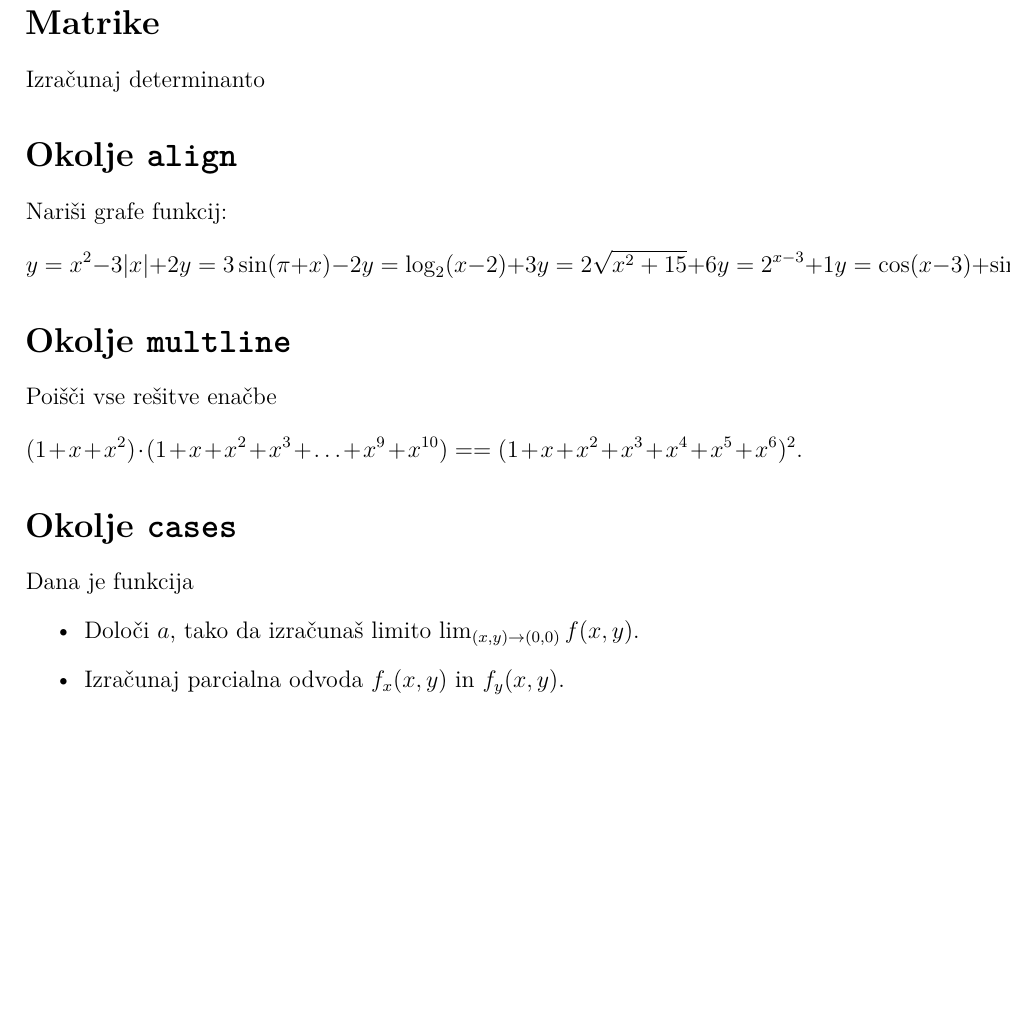
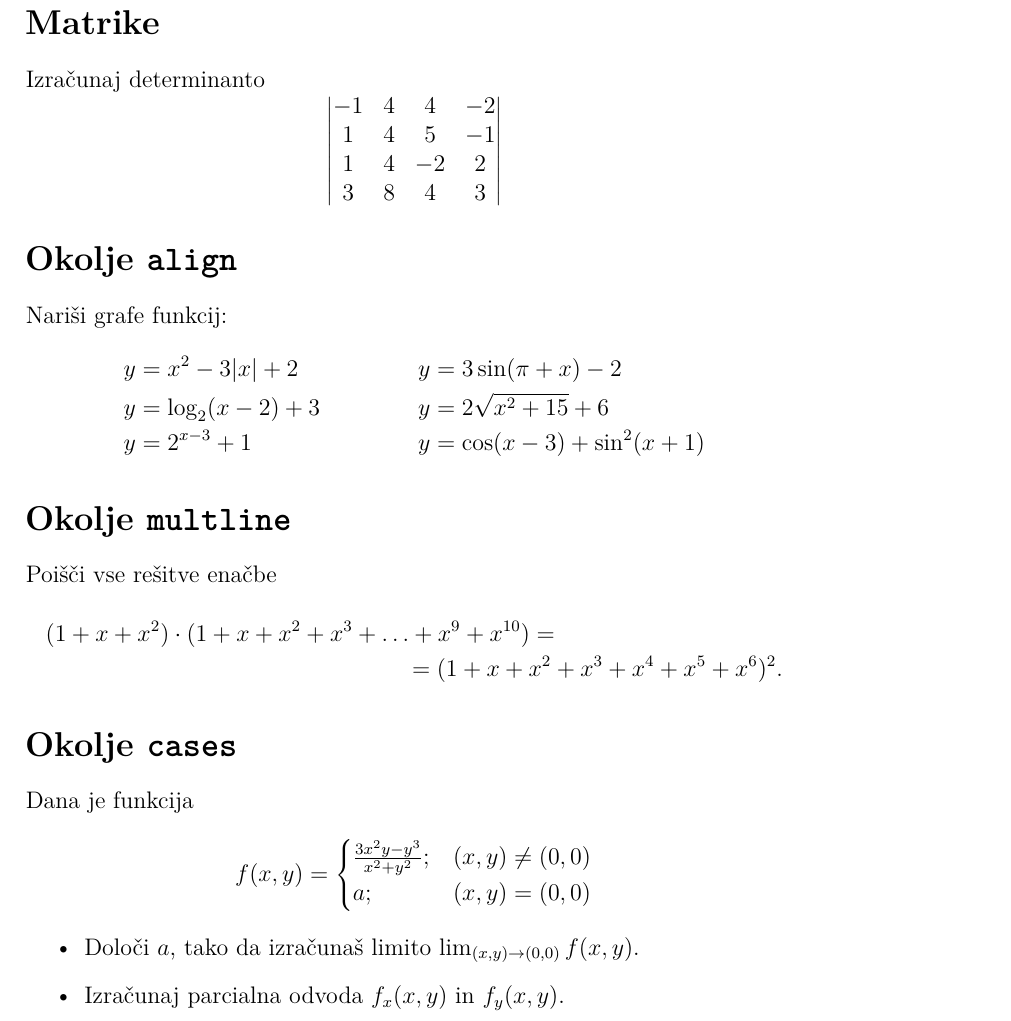
Before and after one commit to FVampel/RP, a LaTeX document (07.5-matematika/matematika.tex): part of the page, cut so that both start at the same text, the shorter picture padded with empty space. Compiled offline with pdfLaTeX.

Commit message:
oblikovanje matematični h okolj

```diff
--- a/07.5-matematika/matematika.tex
+++ b/07.5-matematika/matematika.tex
@@ -16,11 +16,14 @@
 % V pomoč naj vam bo Overleafova dokumentacija o matrikah:
 % https://www.overleaf.com/learn/latex/Matrices
 Izračunaj determinanto
-   % -1 & 4 & 4 & -2 \\
-   % 1 & 4 & 5 & -1 \\
-   % 1 & 4 & -2 & 2 \\
-   % 3 & 8 & 4 & 3 \\
-
+\[
+\begin{vmatrix}
+   -1 & 4 & 4 & -2 \\
+    1 & 4 & 5 & -1 \\
+    1 & 4 & -2 & 2 \\
+    3 & 8 & 4 & 3 \\
+\end{vmatrix}
+\]
 \section*{Okolje \texttt{align}}
 % Okolje align je namenjeno poravnavi enačb.
 % Če ne želite, da se enačbe oštevilčijo, uporabite okolje align*.
@@ -28,27 +31,34 @@ Izračunaj determinanto
 % Če naredite po en kurzor na začetku vsake vrstice,
 % boste lahko oblikovali vse tri vrstice hkrati.
 Nariši grafe funkcij:
-\[
-y = x^2 - 3|x| + 2    y = 3 \sin(\pi+x) - 2
-y = \log_2(x-2) + 3   y = 2 \sqrt{x^2+15} + 6
-y = 2^{x-3} + 1       y = \cos(x-3) + \sin^2(x+1)
-\]
+\begin{align*}
+y &= x^2 - 3|x| + 2 & y &= 3 \sin(\pi+x) - 2 \\
+y &= \log_2(x-2) + 3 & y &= 2 \sqrt{x^2+15} + 6 \\
+y &= 2^{x-3} + 1 & y &= \cos(x-3) + \sin^2(x+1)
+\end{align*}
 
 \section*{Okolje \texttt{multline}}
 % Oblikujte spodnjo enačbo z okoljem multline*,
 % da bo oblikovana kot v rešitvi.
 Poišči vse rešitve enačbe
-\[
+\begin{multline*}
 (1+x+x^2) \cdot (1+x+x^2+x^3+\ldots+x^9+x^{10}) =
-=(1+x+x^2+x^3+x^4+x^5+x^6)^2.
-\]
+\\ =(1+x+x^2+x^3+x^4+x^5+x^6)^2.
+\end{multline*}
 
 \section*{Okolje \texttt{cases}}
 % Oblikujte spodnji funkcijski predpis z okoljem cases,
 % da bo oblikovan kot v rešitvi.
 Dana je funkcija
-   % \frac{3x^2y-y^3}{x^2+y^2}
+\[
+f(x,y) =
+\begin{cases}
+   \frac{3x^2y-y^3}{x^2+y^2}; & (x,y) \neq (0,0) \\
+   a; & (x,y) = (0,0)
+\end{cases}
+\]
 \begin{itemize}
+
 \item Določi \(a\), tako da izračunaš limito \( \lim_{(x,y)\to(0,0)} f(x,y) \).
 \item Izračunaj parcialna odvoda \(f_x(x,y)\) in \(f_y(x,y)\).
 \end{itemize}
```
